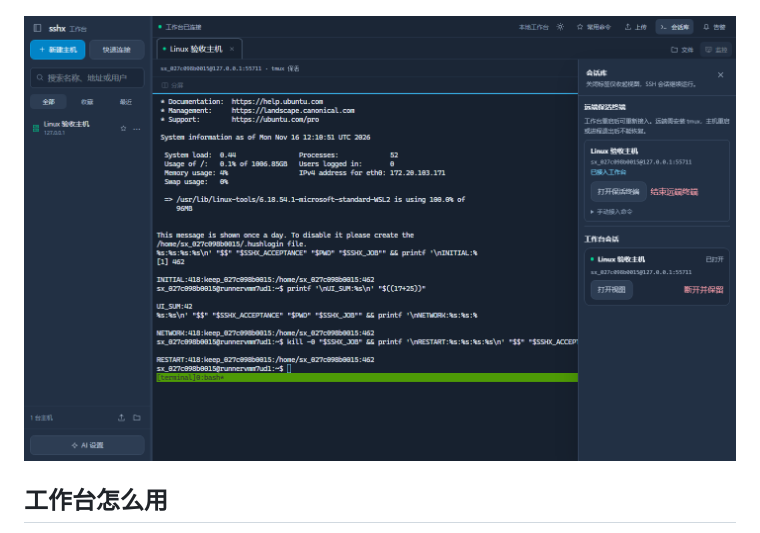
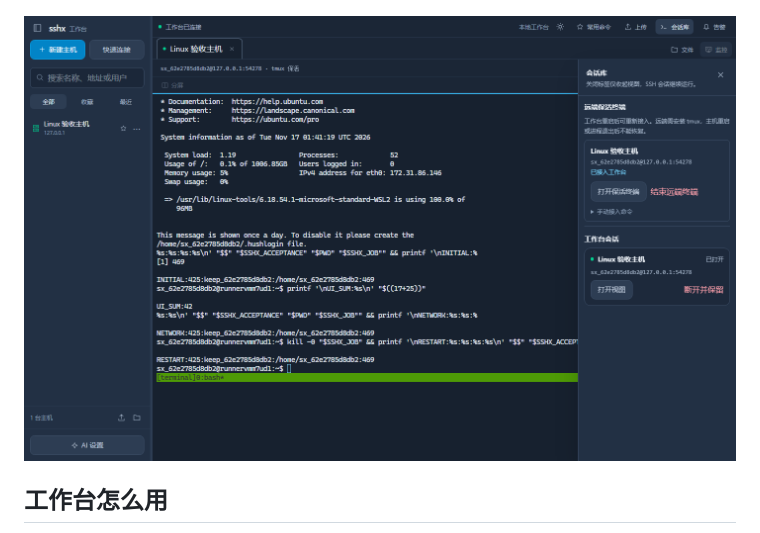
Before and after one commit to doux93/sshd, a Markdown page: README.md, the part around the change. GitHub-like rendering; pictures changed too: docs/images/windows-ubuntu-22.04-v0.3.2.png (added).

Commit message:
docs: record 0.3.2 release and Windows to Ubuntu acceptance

```diff
--- a/README.md
+++ b/README.md
@@ -10,7 +10,7 @@
 
 ![深色分屏工作台实际浏览器截图](docs/images/dark-split.png)
 
-![Windows 原生客户端连接 Ubuntu 22.04 后恢复终端，v0.3.1 实测](docs/images/windows-ubuntu-22.04-v0.3.1.png)
+![Windows 原生客户端连接 Ubuntu 22.04 后恢复终端，v0.3.2 实测](docs/images/windows-ubuntu-22.04-v0.3.2.png)
 
 ## 工作台怎么用
 
```
Also changed, not shown: docs/VALIDATION.md (+43 -2 lines), docs/WINDOWS_LINUX_ACCEPTANCE.md (+7 -7 lines), docs/images/ai-shortcut-v0.3.2.png (added), docs/images/windows-ubuntu-24.04-v0.3.2.png (added), 3 other files.
